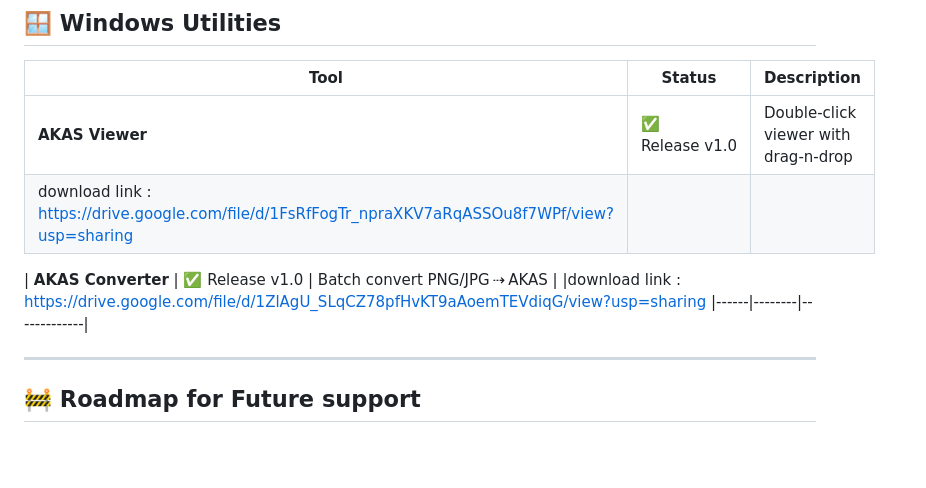
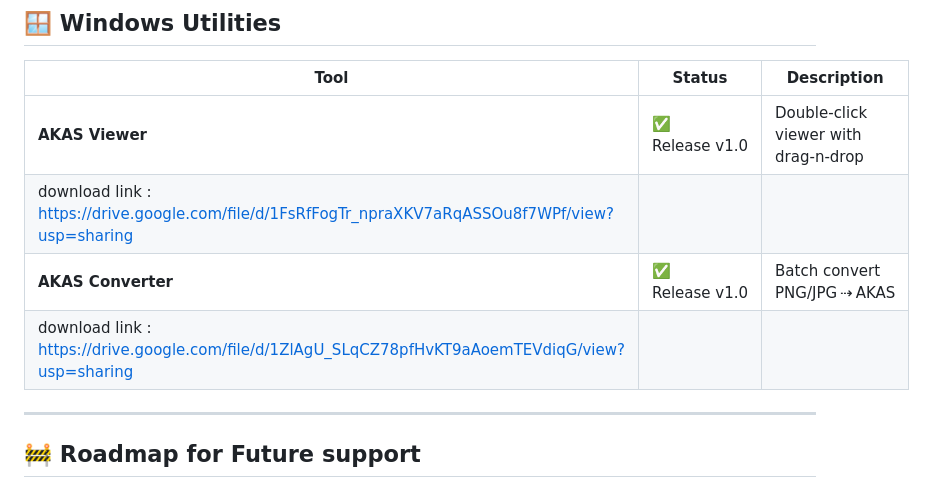
Before and after one commit to earthlyakash/AKAS-Image-Extension, a Markdown page: README.md, the part around the change. Drawn GitHub-style; blank space fills up the shorter version.

```diff
--- a/README.md
+++ b/README.md
@@ -104,11 +104,10 @@ const { metadata, frames } = AkasDecoder.decode(arrayBuf);
 | Tool | Status | Description |
 |------|--------|-------------|
 | **AKAS Viewer** | ✅ Release v1.0 | Double‑click viewer with drag‑n‑drop |
-|download link : https://drive.google.com/file/d/1FsRfFogTr_npraXKV7aRqASSOu8f7WPf/view?usp=sharing
+|download link : https://drive.google.com/file/d/1FsRfFogTr_npraXKV7aRqASSOu8f7WPf/view?usp=sharing |
+| **AKAS Converter** | ✅ Release v1.0 | Batch convert PNG/JPG ⇢ AKAS |
+|download link : https://drive.google.com/file/d/1ZlAgU_SLqCZ78pfHvKT9aAoemTEVdiqG/view?usp=sharing |
 
-| **AKAS Converter** | ✅ Release v1.0 | Batch convert PNG/JPG ⇢ AKAS |
-|download link : https://drive.google.com/file/d/1ZlAgU_SLqCZ78pfHvKT9aAoemTEVdiqG/view?usp=sharing
-|------|--------|-------------|
 
 ---
 
```
